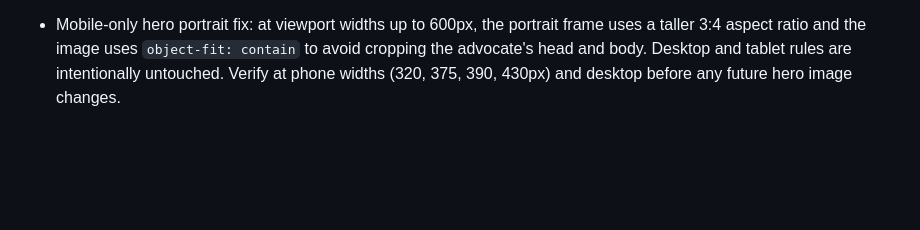
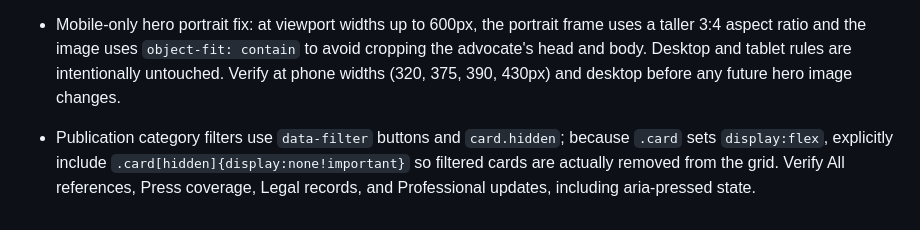
Before and after one commit to KuldeepRawal1520/advocate-dev-kella, a Markdown page: PROJECT_NOTES.md, the part around the change. Rendered like a GitHub page; blank space fills up the shorter version.

Commit message:
Document publication filter display fix

```diff
--- a/PROJECT_NOTES.md
+++ b/PROJECT_NOTES.md
@@ -53,3 +53,5 @@
 - Map behavior clarification: the visible official office address remains `B/4, Shrinath Apartment, Near Laxminarayan Bus Stand, Maninagar East, Ahmedabad, Gujarat 380008`. The embedded map and `Open address in Google Maps` link intentionally target the user-provided reference destination, Maninagar Char Rasta / Balvatika, Maninagar, Ahmedabad, Gujarat 380008, India.
 
 - Mobile-only hero portrait fix: at viewport widths up to 600px, the portrait frame uses a taller 3:4 aspect ratio and the image uses `object-fit: contain` to avoid cropping the advocate's head and body. Desktop and tablet rules are intentionally untouched. Verify at phone widths (320, 375, 390, 430px) and desktop before any future hero image changes.
+
+- Publication category filters use `data-filter` buttons and `card.hidden`; because `.card` sets `display:flex`, explicitly include `.card[hidden]{display:none!important}` so filtered cards are actually removed from the grid. Verify All references, Press coverage, Legal records, and Professional updates, including aria-pressed state.
```
